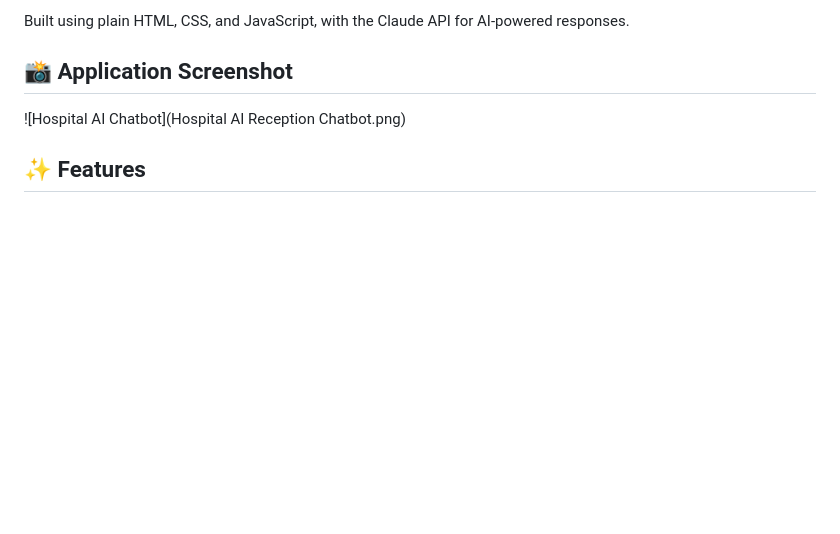
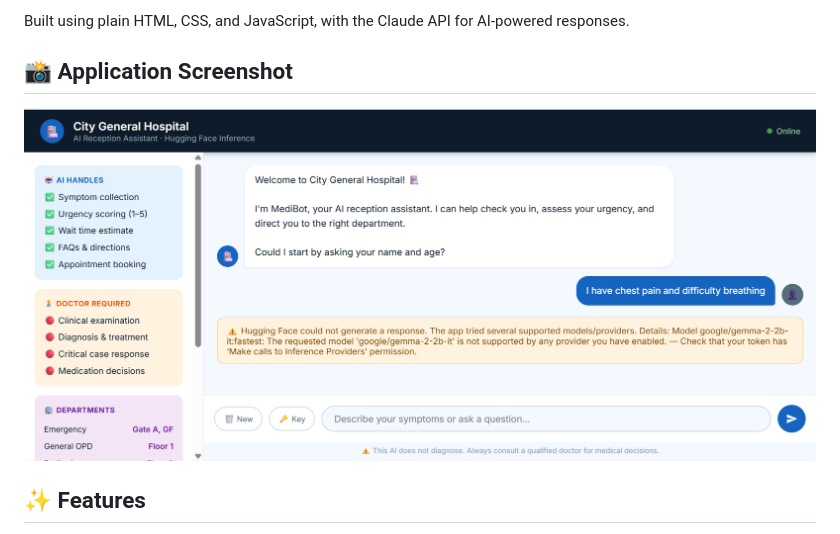
Before and after one commit to abdur-rehman-khan/Hospital-AI-Reception-Chatbot, a Markdown page: README.md, the part around the change. Drawn GitHub-style; blank space fills up the shorter version.

Commit message:
Fix image link formatting in README.md

```diff
--- a/README.md
+++ b/README.md
@@ -9,7 +9,7 @@ This project demonstrates how a browser-based AI chatbot can support hospital re
 Built using plain HTML, CSS, and JavaScript, with the Claude API for AI-powered responses.
 ## 📸 Application Screenshot
 
-![Hospital AI Chatbot](Hospital AI Reception Chatbot.png)
+![Hospital AI Chatbot](Hospital%20AI%20Reception%20Chatbot.png)
 
 ## ✨ Features
 
```
